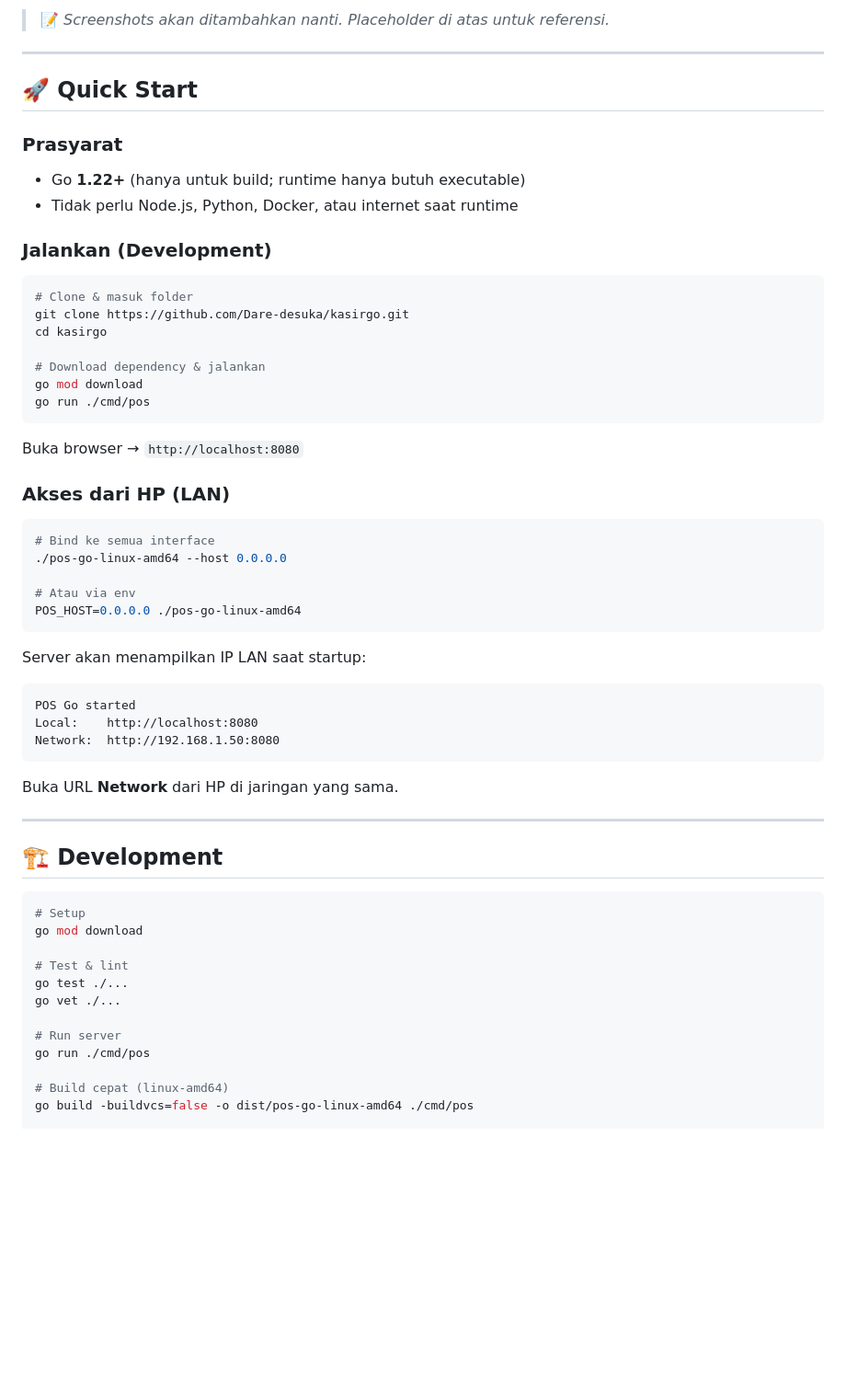
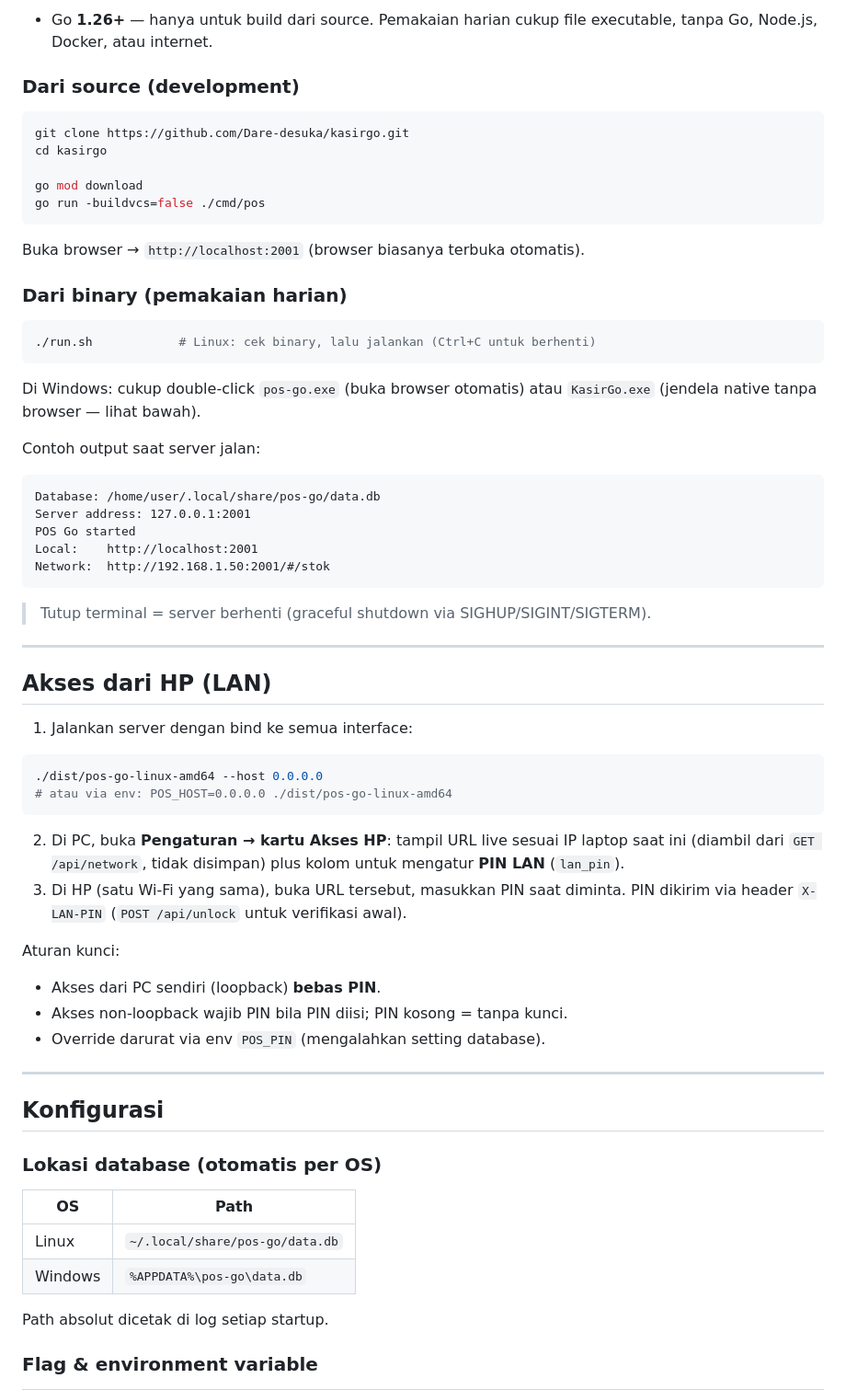
Before and after one commit to Dare-desuka/kasirgo, a Markdown page: README.md, the part around one of its changes. Shown at 92% size. Drawn GitHub-style; blank space fills up the shorter version.

Commit message:
docs: tulis ulang README sesuai isi proyek (port 2001, PIN LAN, WebView2, 5 target build)

````diff
--- a/README.md
+++ b/README.md
@@ -47,61 +49,75 @@
 
-> 📝 *Screenshots akan ditambahkan nanti. Placeholder di atas untuk referensi.*
+- Go **1.26+** — hanya untuk build dari source. Pemakaian harian cukup file executable, tanpa Go, Node.js, Docker, atau internet.
+
+### Dari source (development)
+
+```bash
+git clone https://github.com/Dare-desuka/kasirgo.git
+cd kasirgo
+
+go mod download
+go run -buildvcs=false ./cmd/pos
+```
+
+Buka browser → `http://localhost:2001` (browser biasanya terbuka otomatis).
+
+### Dari binary (pemakaian harian)
+
+```bash
+./run.sh            # Linux: cek binary, lalu jalankan (Ctrl+C untuk berhenti)
+```
+
+Di Windows: cukup double-click `pos-go.exe` (buka browser otomatis) atau
+`KasirGo.exe` (jendela native tanpa browser — lihat bawah).
+
+Contoh output saat server jalan:
+
+```text
+Database: /home/user/.local/share/pos-go/data.db
+Server address: 127.0.0.1:2001
+POS Go started
+Local:    http://localhost:2001
+Network:  http://192.168.1.50:2001/#/stok
+```
+
+> Tutup terminal = server berhenti (graceful shutdown via
+> SIGHUP/SIGINT/SIGTERM).
 
 ---
 
-## 🚀 Quick Start
+## Akses dari HP (LAN)
 
-### Prasyarat
-- Go **1.22+** (hanya untuk build; runtime hanya butuh executable)
-- Tidak perlu Node.js, Python, Docker, atau internet saat runtime
-
-### Jalankan (Development)
+1. Jalankan server dengan bind ke semua interface:
 
 ```bash
-# Clone & masuk folder
-git clone https://github.com/Dare-desuka/kasirgo.git
-cd kasirgo
-
-# Download dependency & jalankan
-go mod download
-go run ./cmd/pos
+./dist/pos-go-linux-amd64 --host 0.0.0.0
+# atau via env: POS_HOST=0.0.0.0 ./dist/pos-go-linux-amd64
 ```
 
-Buka browser → `http://localhost:8080`
+2. Di PC, buka **Pengaturan → kartu Akses HP**: tampil URL live sesuai IP
+   laptop saat ini (diambil dari `GET /api/network`, tidak disimpan) plus
+   kolom untuk mengatur **PIN LAN** (`lan_pin`).
+3. Di HP (satu Wi-Fi yang sama), buka URL tersebut, masukkan PIN saat diminta.
+   PIN dikirim via header `X-LAN-PIN` (`POST /api/unlock` untuk verifikasi awal).
 
-### Akses dari HP (LAN)
+Aturan kunci:
 
-```bash
-# Bind ke semua interface
-./pos-go-linux-amd64 --host 0.0.0.0
-
-# Atau via env
-POS_HOST=0.0.0.0 ./pos-go-linux-amd64
-```
-
-Server akan menampilkan IP LAN saat startup:
-```text
-POS Go started
-Local:    http://localhost:8080
-Network:  http://192.168.1.50:8080
-```
-Buka URL **Network** dari HP di jaringan yang sama.
+- Akses dari PC sendiri (loopback) **bebas PIN**.
+- Akses non-loopback wajib PIN bila PIN diisi; PIN kosong = tanpa kunci.
+- Override darurat via env `POS_PIN` (mengalahkan setting database).
 
 ---
 
-## 🏗️ Development
+## Konfigurasi
 
-```bash
-# Setup
-go mod download
+### Lokasi database (otomatis per OS)
 
-# Test & lint
-go test ./...
-go vet ./...
+| OS | Path |
+|----|------|
+| Linux | `~/.local/share/pos-go/data.db` |
+| Windows | `%APPDATA%\pos-go\data.db` |
 
-# Run server
-go run ./cmd/pos
+Path absolut dicetak di log setiap startup.
 
-# Build cepat (linux-amd64)
-go build -buildvcs=false -o dist/pos-go-linux-amd64 ./cmd/pos
+### Flag & environment variable
 
````
Also changed, not shown: other parts of README.md (+166 -165 lines).
